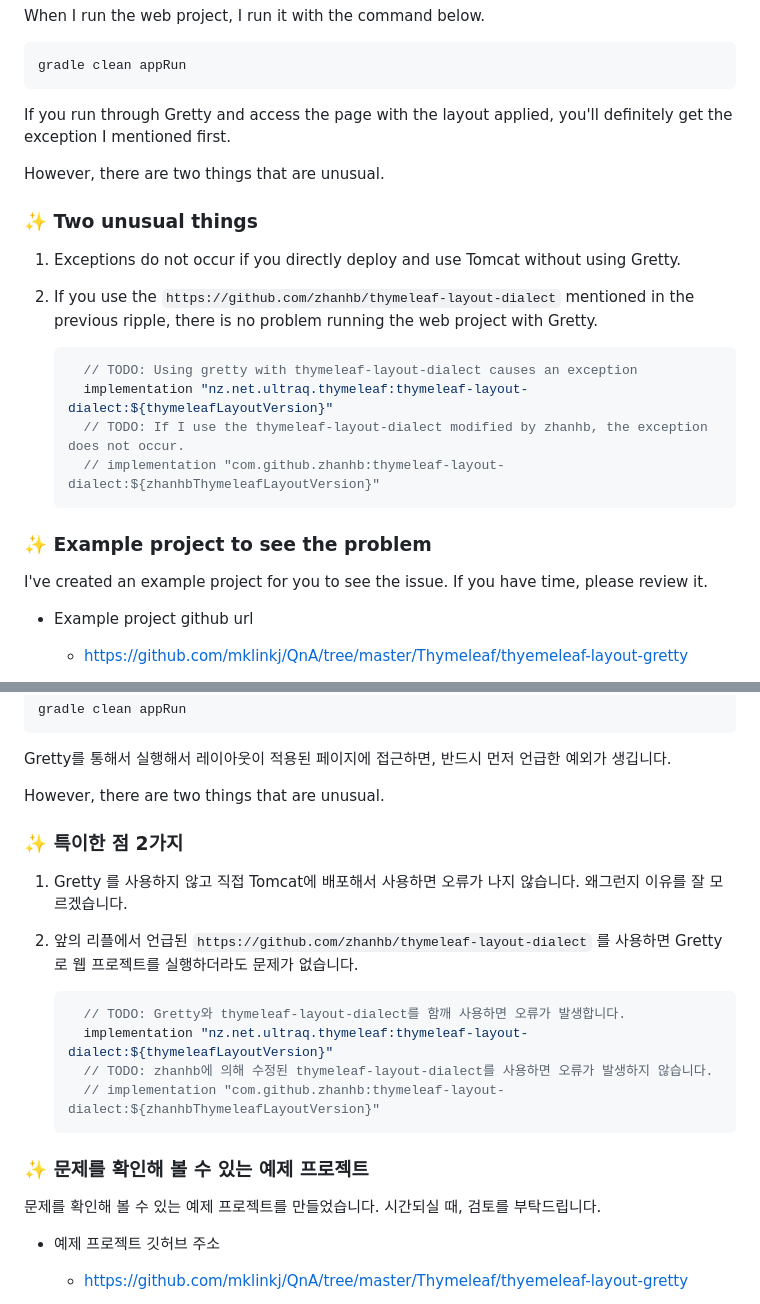
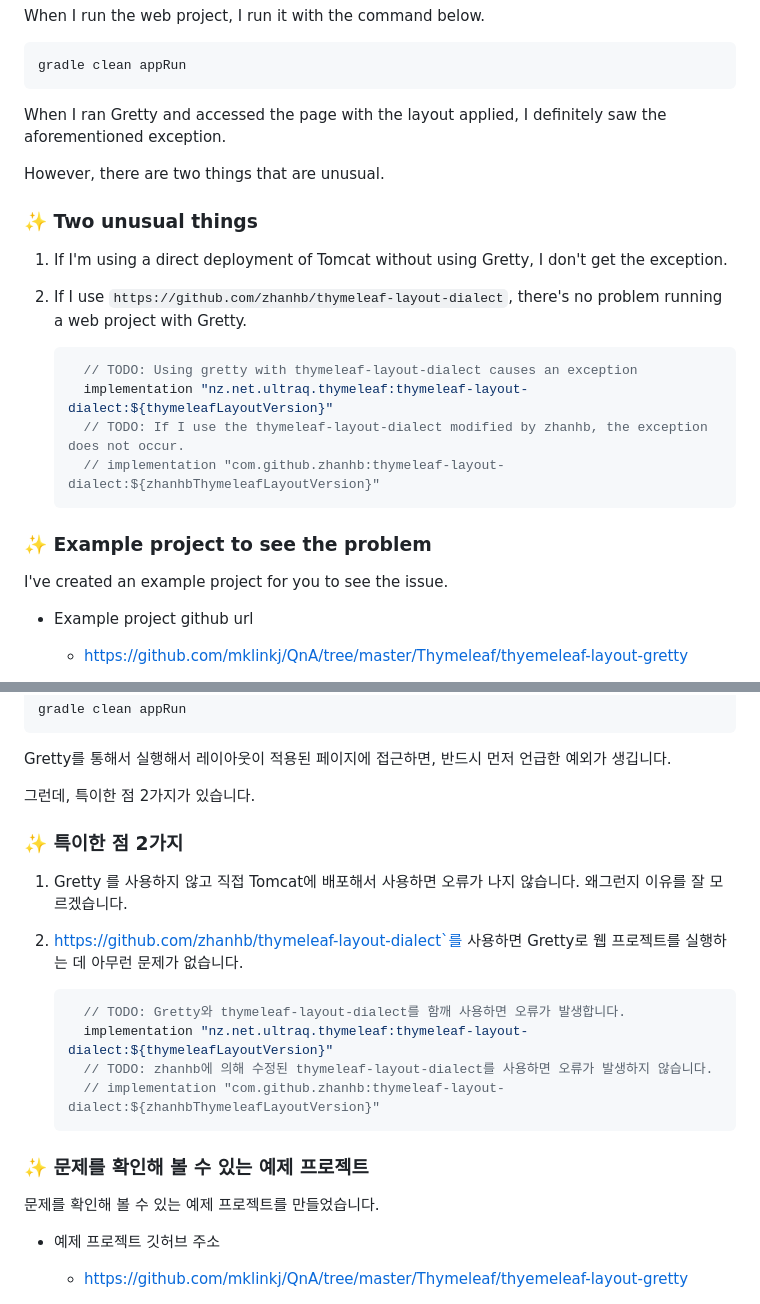
Before and after one commit to mklinkj/QnA, a Markdown page: Thymeleaf/thyemeleaf-layout-gretty/README.md, 2 parts joined by grey strips. GitHub-like rendering.

Commit message:
문장 수정

````diff
--- a/Thymeleaf/thyemeleaf-layout-gretty/README.md
+++ b/Thymeleaf/thyemeleaf-layout-gretty/README.md
@@ -35,7 +35,7 @@ When I run the web project, I run it with the command below.
 gradle clean appRun
 ```
 
-If you run through Gretty and access the page with the layout applied, you'll definitely get the exception I mentioned first.
+When I ran Gretty and accessed the page with the layout applied, I definitely saw the aforementioned exception.
 
 
 
@@ -45,9 +45,9 @@ However, there are two things that are unusual.
 
 ### ✨ Two unusual things
 
-1. Exceptions do not occur if you directly deploy and use Tomcat without using Gretty.
+1. If I'm using a direct deployment of Tomcat without using Gretty, I don't get the exception.
 
-2. If you use the `https://github.com/zhanhb/thymeleaf-layout-dialect` mentioned in the previous ripple, there is no problem running the web project with Gretty.
+2. If I use `https://github.com/zhanhb/thymeleaf-layout-dialect`, there's no problem running a web project with Gretty.
 
    ```groovy
      // TODO: Using gretty with thymeleaf-layout-dialect causes an exception
@@ -62,7 +62,7 @@ However, there are two things that are unusual.
 
 ### ✨ Example project to see the problem
 
-I've created an example project for you to see the issue. If you have time, please review it.
+I've created an example project for you to see the issue.
 
 * Example project github url
 
@@ -132,7 +132,7 @@ Gretty를 통해서 실행해서 레이아웃이 적용된 페이지에 접근
 
 
 
-However, there are two things that are unusual.
+그런데, 특이한 점 2가지가 있습니다.
 
 
 
@@ -140,7 +140,7 @@ However, there are two things that are unusual.
 
 1. Gretty 를 사용하지 않고 직접 Tomcat에 배포해서 사용하면 오류가 나지 않습니다. 왜그런지 이유를 잘 모르겠습니다.
 
-2. 앞의 리플에서 언급된 `https://github.com/zhanhb/thymeleaf-layout-dialect` 를 사용하면 Gretty로 웹 프로젝트를 실행하더라도 문제가 없습니다.
+2. https://github.com/zhanhb/thymeleaf-layout-dialect`를 사용하면 Gretty로 웹 프로젝트를 실행하는 데 아무런 문제가 없습니다.
 
    ```groovy
      // TODO: Gretty와 thymeleaf-layout-dialect를 함깨 사용하면 오류가 발생합니다.
@@ -155,7 +155,7 @@ However, there are two things that are unusual.
 
 ### ✨ 문제를 확인해 볼 수 있는 예제 프로젝트
 
-문제를 확인해 볼 수 있는 예제 프로젝트를 만들었습니다. 시간되실 때, 검토를 부탁드립니다.
+문제를 확인해 볼 수 있는 예제 프로젝트를 만들었습니다.
 
 * 예제 프로젝트  깃허브 주소
   * https://github.com/mklinkj/QnA/tree/master/Thymeleaf/thyemeleaf-layout-gretty
````
